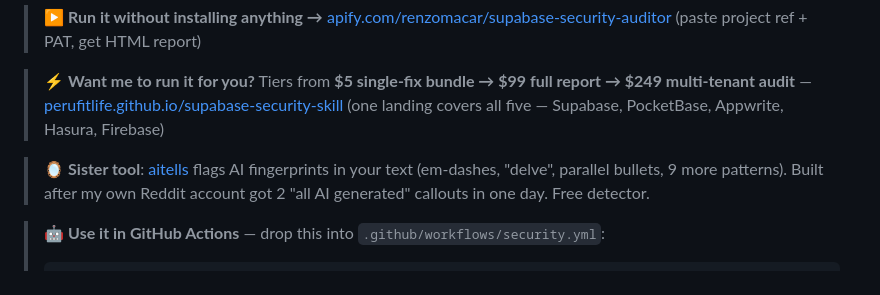
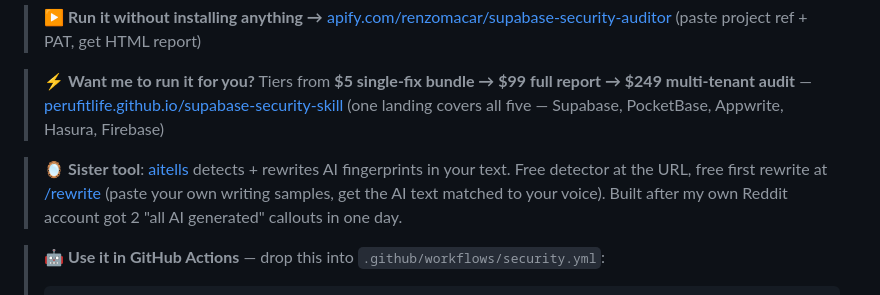
Before and after one commit to Perufitlife/supabase-security-skill, a Markdown page: README.md, the part around the change. GitHub-like rendering.

Commit message:
docs: aitells now has /rewrite endpoint, update cross-link

````diff
--- a/README.md
+++ b/README.md
@@ -6,7 +6,7 @@
 
 > ⚡ **Want me to run it for you?** Tiers from **$5 single-fix bundle → $99 full report → $249 multi-tenant audit** — [perufitlife.github.io/supabase-security-skill](https://perufitlife.github.io/supabase-security-skill/) (one landing covers all five — Supabase, PocketBase, Appwrite, Hasura, Firebase)
 
-> 🪞 **Sister tool**: [aitells](https://aitells.vercel.app/) flags AI fingerprints in your text (em-dashes, "delve", parallel bullets, 9 more patterns). Built after my own Reddit account got 2 "all AI generated" callouts in one day. Free detector.
+> 🪞 **Sister tool**: [aitells](https://aitells.vercel.app/) detects + rewrites AI fingerprints in your text. Free detector at the URL, free first rewrite at [/rewrite](https://aitells.vercel.app/rewrite) (paste your own writing samples, get the AI text matched to your voice). Built after my own Reddit account got 2 "all AI generated" callouts in one day.
 
 > 🤖 **Use it in GitHub Actions** — drop this into `.github/workflows/security.yml`:
 > ```yaml
````
